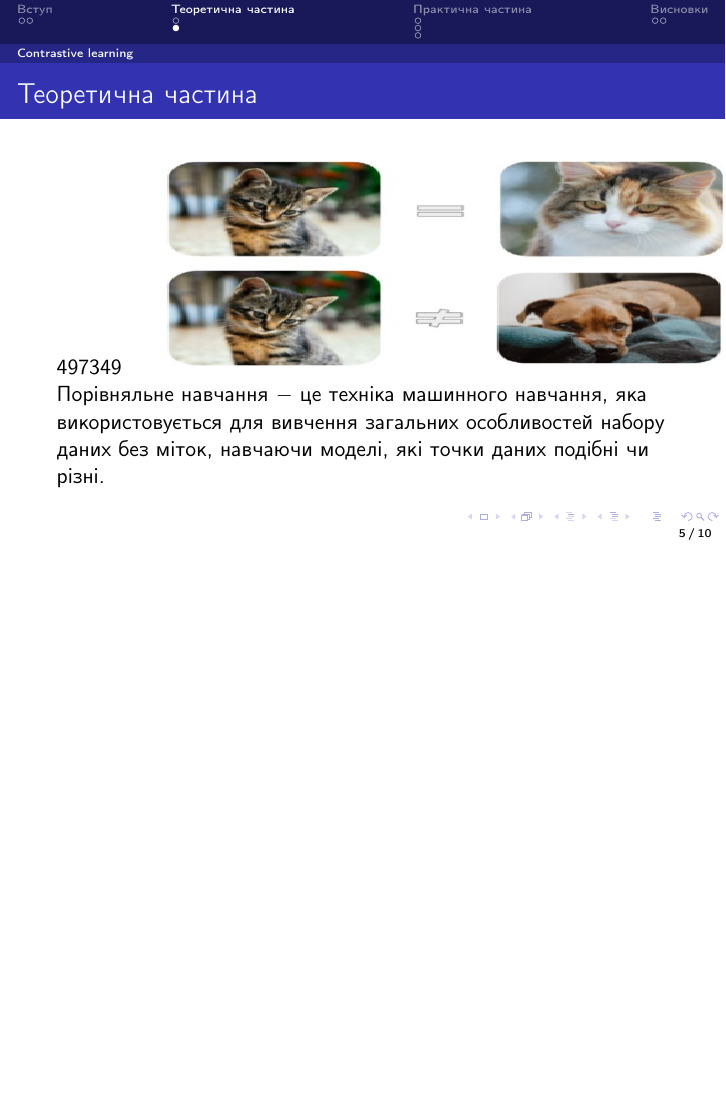
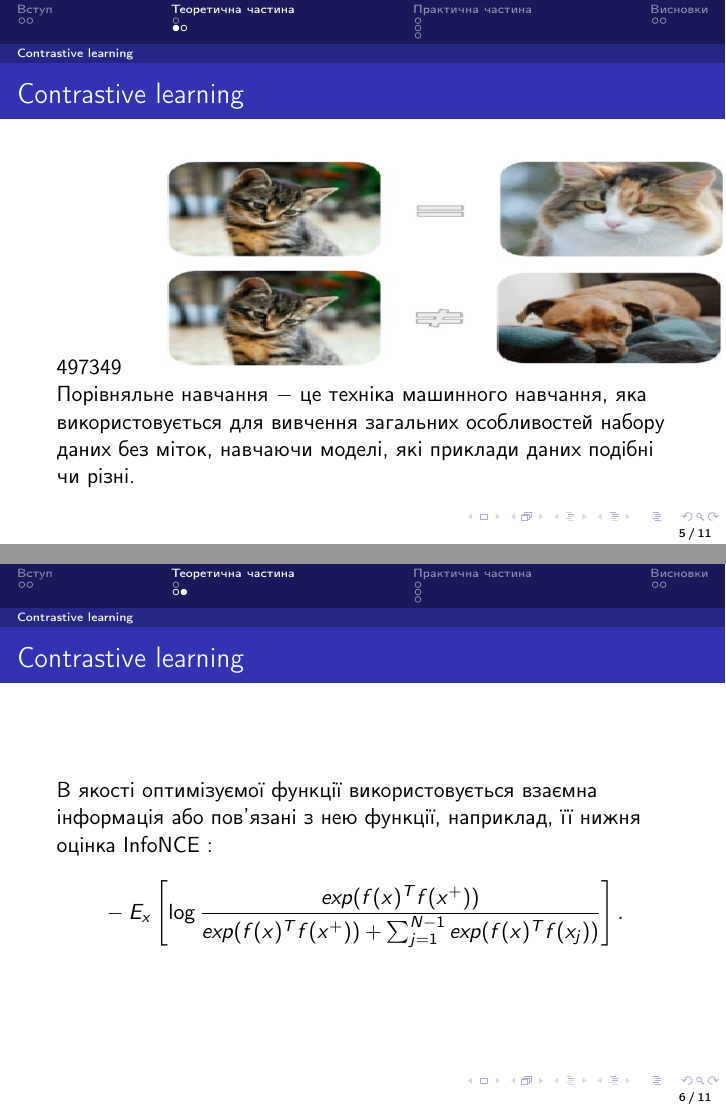
Before and after one commit to Honcharov12/diploma, LaTeX slides (Presentation.tex): page 11 of 20 before the commit and pages 11 and 12 of 21 after it, the two joined at a grey line, the shorter picture padded with empty space. Compiled offline with pdfLaTeX.

Commit message:
final-final

```diff
--- a/Presentation.tex
+++ b/Presentation.tex
@@ -59,11 +59,11 @@
 \setbeamertemplate{footline}[frame number]
 
 \title{Дипломна робота}
-\subtitle{Розробка методів представлення візуальної інформації за допомогою методів самонавчання та contrastive learning}
-\author{Виконав: студент групи КН-Н119, \\ Гончаров В. А. \\
-Керівник дипломної роботи: ст. викладач каф. КМАД \\ Колбасін В. О.}
+\author{\Large Розробка методів представлення візуальної інформації за допомогою методів самонавчання та contrastive learning}
+\institute{\large Виконав: \\ студент групи КН-н119 Гончаров В. А. \\
+\large Керівник дипломної роботи: \\ст. викладач каф. КМАД Колбасін В. О.}
 \date{Харків 2021}
-\institute[НТУ <<ХПІ>>]{
+\subtitle[НТУ <<ХПІ>>]{
  Міністерство Освіти і Науки України \\
 Національний технічний університет <<Харківський політехнічний інститут>> \\
 Факультет: Комп’ютерних наук та програмної інженерії \\
@@ -77,7 +77,7 @@
 
 \begin{frame}
 	\frametitle{\insertsection}
-	Об'єкт дослідження $-$ аналіз роботи алгоритмів порівняльного навчання на датасеті CIFAR-10.
+	Об'єкт дослідження $-$ аналіз роботи алгоритмів порівняльного навчання (contrastive learning) на датасеті CIFAR-10.
 %	Объект исследованя - тестирующая система DOTS (от англ. Docker-oriented testing system). %$-$ это система автоматической проверки задач по программированию.
 %	DOTS $-$ самая масштабная система в харьковской области и одна из самых распространённых на территории Украины. На её основе проводятся различные олимпиады, турниры, курсы по программированию.
 
@@ -120,10 +121,24 @@
 
 \begin{frame}
 	\frametitle{\insertsection}
+	\frametitle{\insertsubsection}
 
   	\includegraphics[width=\textwidth, height=4cm, natwidth=497, natheight=349]{contrastive.jpg}
 
-	Порівняльне навчання $-$ це техніка машинного навчання, яка використовується для вивчення загальних особливостей набору даних без міток, навчаючи моделі, які точки даних подібні чи різні.
+	Порівняльне навчання $-$ це техніка машинного навчання, яка використовується для вивчення загальних особливостей набору даних без міток, навчаючи моделі, які приклади даних подібні чи різні.
+\end{frame}
+
+
+\begin{frame}
+	\frametitle{\insertsection}
+	\frametitle{\insertsubsection}
+
+	В якості оптимізуємої функції використовується взаємна інформація або пов'язані з нею функції, наприклад, її нижня оцінка InfoNCE :
+
+\begin{equation*}\label{eq:infonce}
+-E_{x}\left[ \log{\frac{exp(f(x)^{T}f(x^{+}))}{exp(f(x)^{T}f(x^{+}))+\sum_{j=1}^{N-1}exp(f(x)^{T}f(x_{j}))}} \right].
+\end{equation*}
+
 \end{frame}
 
 \section{Практична частина}
```
Also changed, not shown: Presentation.pdf, Presentation.tex (3 more changed lines), 3 other files.
